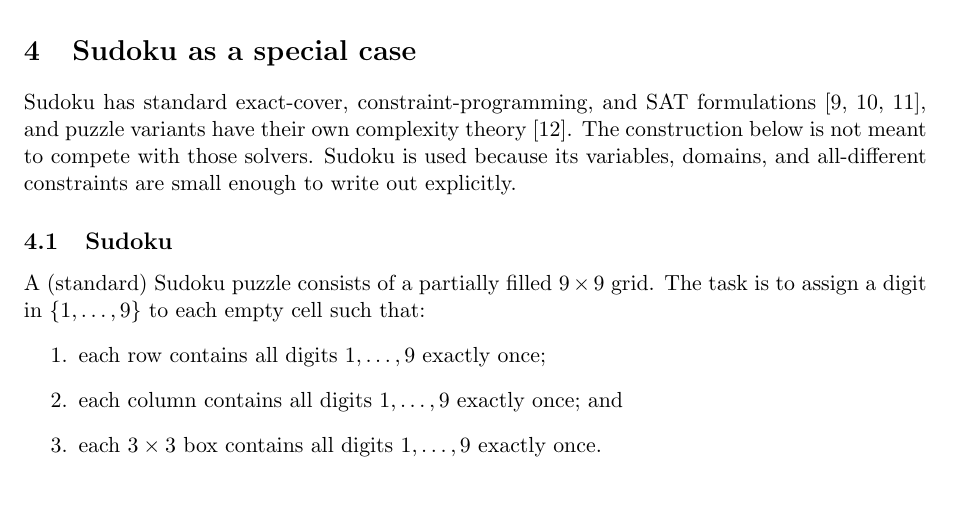
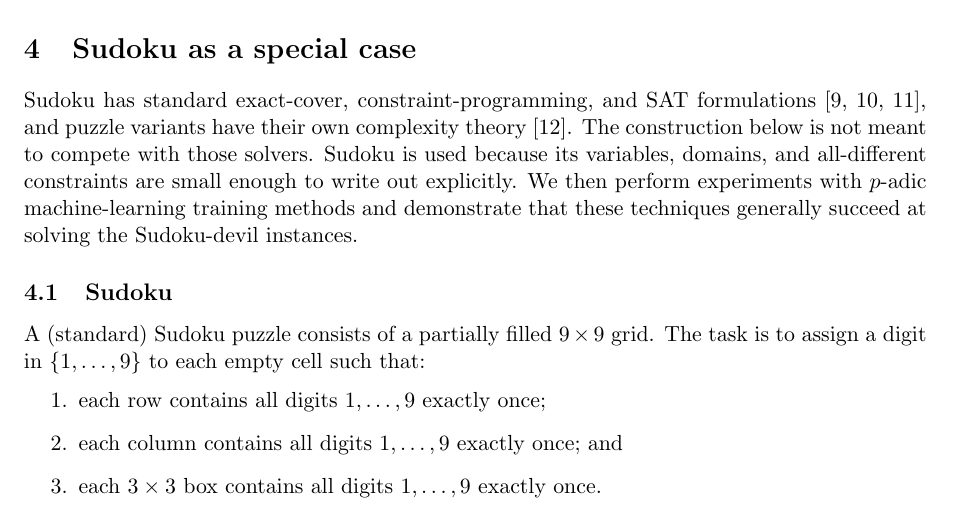
Before and after one commit to solresol/sudoku-padic-regression, a LaTeX paper (paper/sudoku_padic_regression.tex): part of page 11 of 25, cut so that both start at the same text. Compiled offline with pdfLaTeX.

Commit message:
State the Sudoku-devil experimental aim

```diff
--- a/paper/sudoku_padic_regression.tex
+++ b/paper/sudoku_padic_regression.tex
@@ -601,7 +601,7 @@ The characterisation holds even when the instance has no proper list-colouring:
 On domain-respecting states the objective equals, up to the additive constant \(\lambda\sum_i(|D_i|-1)-|E|\), the number of monochromatic edges \(\sum_{\{i,j\}\in E}\mathbf 1_{x_i=x_j}\), which is the energy of an antiferromagnetic \(q\)-state Potts model on \(G\) with the lists \(D_i\) as local state constraints. The construction does not alter that energy landscape; its content is the representation of this Potts/Max-CSP energy as a signed affine \(p\)-adic residual objective on the native finite-domain variables.
 
 \section{Sudoku as a special case}
-Sudoku has standard exact-cover, constraint-programming, and SAT formulations \cite{knuth2000dancing,simonis2005sudoku,lynce2006sudoku}, and puzzle variants have their own complexity theory \cite{yato-seta}. The construction below is not meant to compete with those solvers. Sudoku is used because its variables, domains, and all-different constraints are small enough to write out explicitly.
+Sudoku has standard exact-cover, constraint-programming, and SAT formulations \cite{knuth2000dancing,simonis2005sudoku,lynce2006sudoku}, and puzzle variants have their own complexity theory \cite{yato-seta}. The construction below is not meant to compete with those solvers. Sudoku is used because its variables, domains, and all-different constraints are small enough to write out explicitly. We then perform experiments with \(p\)-adic machine-learning training methods and demonstrate that these techniques generally succeed at solving the Sudoku-devil instances.
 
 \subsection{Sudoku}
 A (standard) Sudoku puzzle consists of a partially filled $9\times 9$ grid. The task is to assign a digit in $\{1,\dots,9\}$ to each empty cell such that:
```
